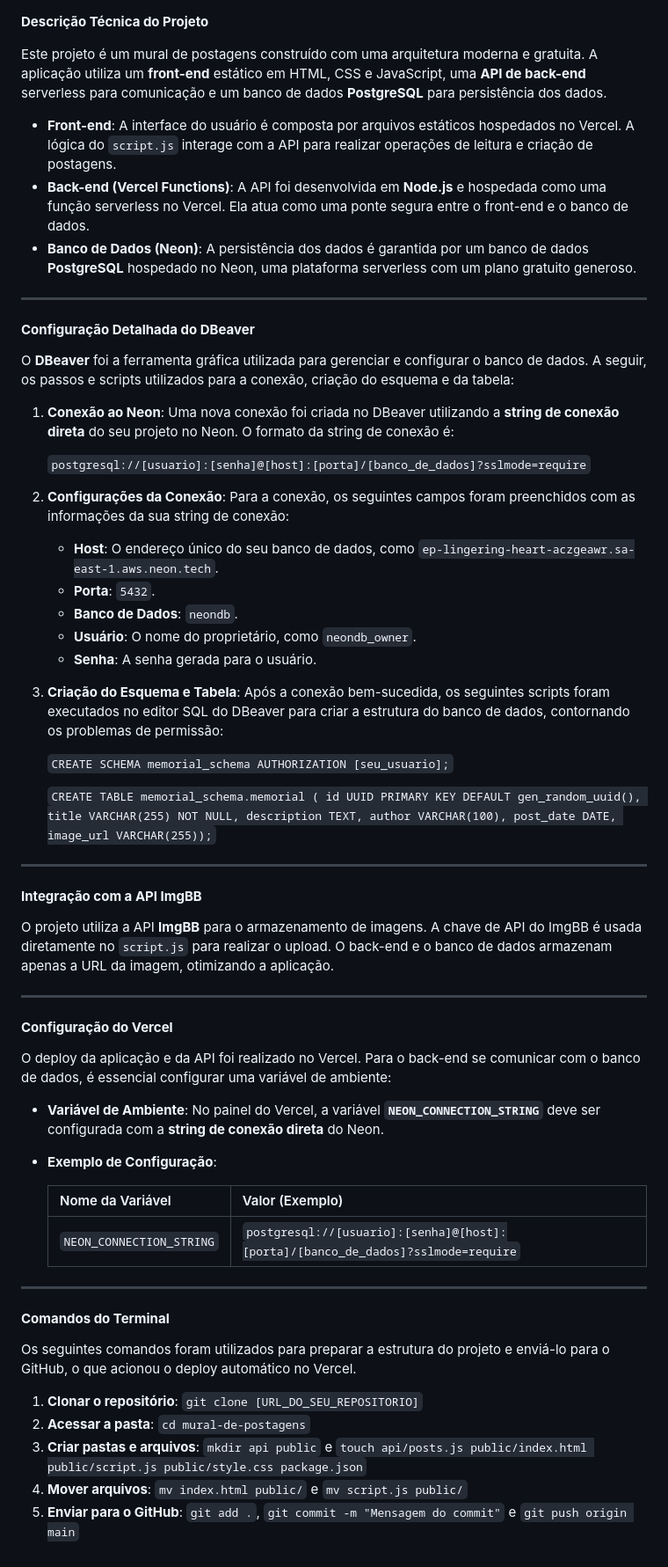
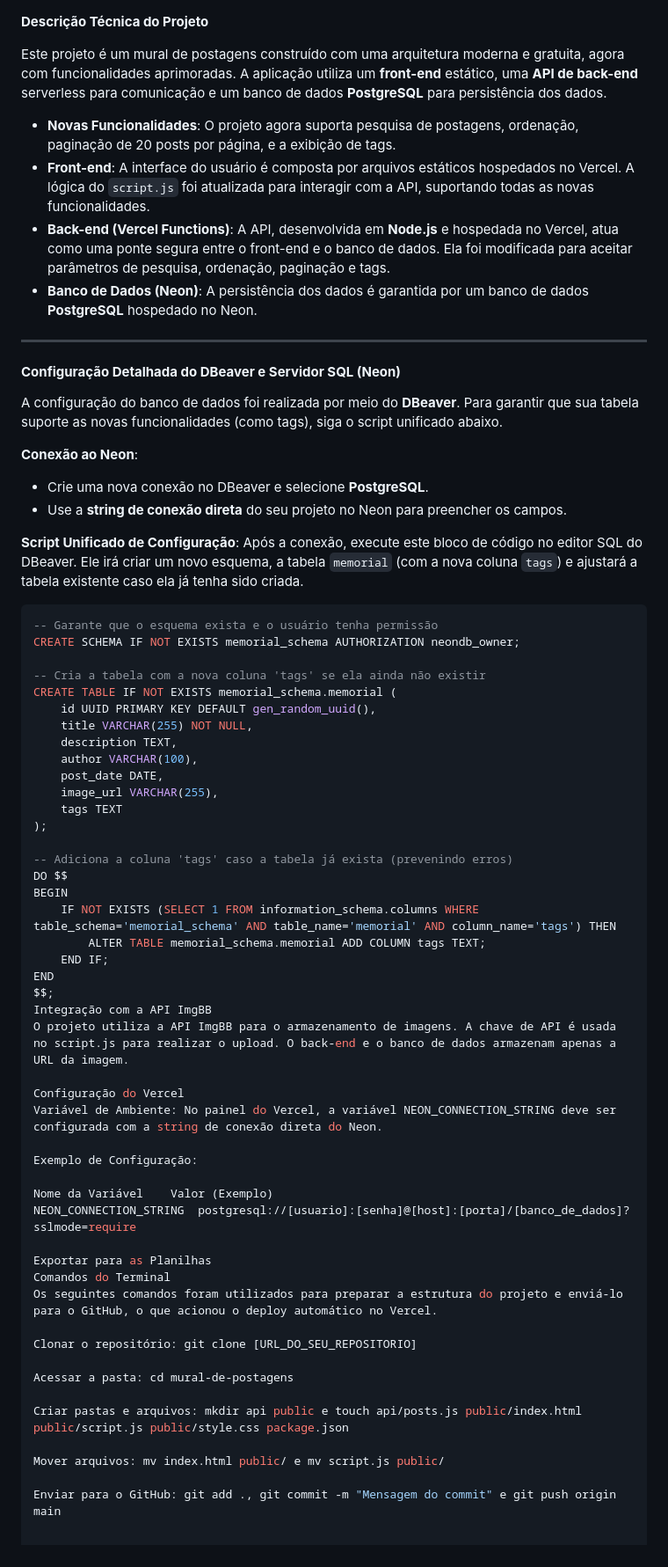
Before and after one commit to hyskal/mural-de-postagens, a Markdown page: readme.md, the part around the change. Shown at 88% size. GitHub-like rendering.

````diff
--- a/readme.md
+++ b/readme.md
@@ -1,62 +1,69 @@
 **Descrição Técnica do Projeto**
 
-Este projeto é um mural de postagens construído com uma arquitetura moderna e gratuita. A aplicação utiliza um **front-end** estático em HTML, CSS e JavaScript, uma **API de back-end** serverless para comunicação e um banco de dados **PostgreSQL** para persistência dos dados.
+Este projeto é um mural de postagens construído com uma arquitetura moderna e gratuita, agora com funcionalidades aprimoradas. A aplicação utiliza um **front-end** estático, uma **API de back-end** serverless para comunicação e um banco de dados **PostgreSQL** para persistência dos dados.
 
-* **Front-end**: A interface do usuário é composta por arquivos estáticos hospedados no Vercel. A lógica do `script.js` interage com a API para realizar operações de leitura e criação de postagens.
-* **Back-end (Vercel Functions)**: A API foi desenvolvida em **Node.js** e hospedada como uma função serverless no Vercel. Ela atua como uma ponte segura entre o front-end e o banco de dados.
-* **Banco de Dados (Neon)**: A persistência dos dados é garantida por um banco de dados **PostgreSQL** hospedado no Neon, uma plataforma serverless com um plano gratuito generoso.
+* **Novas Funcionalidades**: O projeto agora suporta pesquisa de postagens, ordenação, paginação de 20 posts por página, e a exibição de tags.
+* **Front-end**: A interface do usuário é composta por arquivos estáticos hospedados no Vercel. A lógica do `script.js` foi atualizada para interagir com a API, suportando todas as novas funcionalidades.
+* **Back-end (Vercel Functions)**: A API, desenvolvida em **Node.js** e hospedada no Vercel, atua como uma ponte segura entre o front-end e o banco de dados. Ela foi modificada para aceitar parâmetros de pesquisa, ordenação, paginação e tags.
+* **Banco de Dados (Neon)**: A persistência dos dados é garantida por um banco de dados **PostgreSQL** hospedado no Neon.
 
 ---
 
-#### **Configuração Detalhada do DBeaver**
+#### **Configuração Detalhada do DBeaver e Servidor SQL (Neon)**
 
-O **DBeaver** foi a ferramenta gráfica utilizada para gerenciar e configurar o banco de dados. A seguir, os passos e scripts utilizados para a conexão, criação do esquema e da tabela:
+A configuração do banco de dados foi realizada por meio do **DBeaver**. Para garantir que sua tabela suporte as novas funcionalidades (como tags), siga o script unificado abaixo.
 
-1.  **Conexão ao Neon**: Uma nova conexão foi criada no DBeaver utilizando a **string de conexão direta** do seu projeto no Neon. O formato da string de conexão é:
+**Conexão ao Neon**:
+- Crie uma nova conexão no DBeaver e selecione **PostgreSQL**.
+- Use a **string de conexão direta** do seu projeto no Neon para preencher os campos.
 
-    `postgresql://[usuario]:[senha]@[host]:[porta]/[banco_de_dados]?sslmode=require`
+**Script Unificado de Configuração**:
+Após a conexão, execute este bloco de código no editor SQL do DBeaver. Ele irá criar um novo esquema, a tabela `memorial` (com a nova coluna `tags`) e ajustará a tabela existente caso ela já tenha sido criada.
 
-2.  **Configurações da Conexão**: Para a conexão, os seguintes campos foram preenchidos com as informações da sua string de conexão:
-    * **Host**: O endereço único do seu banco de dados, como `ep-lingering-heart-aczgeawr.sa-east-1.aws.neon.tech`.
-    * **Porta**: `5432`.
-    * **Banco de Dados**: `neondb`.
-    * **Usuário**: O nome do proprietário, como `neondb_owner`.
-    * **Senha**: A senha gerada para o usuário.
+```sql
+-- Garante que o esquema exista e o usuário tenha permissão
+CREATE SCHEMA IF NOT EXISTS memorial_schema AUTHORIZATION neondb_owner;
 
-3.  **Criação do Esquema e Tabela**: Após a conexão bem-sucedida, os seguintes scripts foram executados no editor SQL do DBeaver para criar a estrutura do banco de dados, contornando os problemas de permissão:
+-- Cria a tabela com a nova coluna 'tags' se ela ainda não existir
+CREATE TABLE IF NOT EXISTS memorial_schema.memorial (
+    id UUID PRIMARY KEY DEFAULT gen_random_uuid(),
+    title VARCHAR(255) NOT NULL,
+    description TEXT,
+    author VARCHAR(100),
+    post_date DATE,
+    image_url VARCHAR(255),
+    tags TEXT
+);
 
-    `CREATE SCHEMA memorial_schema AUTHORIZATION [seu_usuario];`
+-- Adiciona a coluna 'tags' caso a tabela já exista (prevenindo erros)
+DO $$
+BEGIN
+    IF NOT EXISTS (SELECT 1 FROM information_schema.columns WHERE table_schema='memorial_schema' AND table_name='memorial' AND column_name='tags') THEN
+        ALTER TABLE memorial_schema.memorial ADD COLUMN tags TEXT;
+    END IF;
+END
+$$;
+Integração com a API ImgBB
+O projeto utiliza a API ImgBB para o armazenamento de imagens. A chave de API é usada no script.js para realizar o upload. O back-end e o banco de dados armazenam apenas a URL da imagem.
 
-    `CREATE TABLE memorial_schema.memorial ( id UUID PRIMARY KEY DEFAULT gen_random_uuid(), title VARCHAR(255) NOT NULL, description TEXT, author VARCHAR(100), post_date DATE, image_url VARCHAR(255));`
+Configuração do Vercel
+Variável de Ambiente: No painel do Vercel, a variável NEON_CONNECTION_STRING deve ser configurada com a string de conexão direta do Neon.
 
----
+Exemplo de Configuração:
 
-#### **Integração com a API ImgBB**
+Nome da Variável	Valor (Exemplo)
+NEON_CONNECTION_STRING	postgresql://[usuario]:[senha]@[host]:[porta]/[banco_de_dados]?sslmode=require
 
-O projeto utiliza a API **ImgBB** para o armazenamento de imagens. A chave de API do ImgBB é usada diretamente no `script.js` para realizar o upload. O back-end e o banco de dados armazenam apenas a URL da imagem, otimizando a aplicação.
-
----
-
-#### **Configuração do Vercel**
-
-O deploy da aplicação e da API foi realizado no Vercel. Para o back-end se comunicar com o banco de dados, é essencial configurar uma variável de ambiente:
-
-* **Variável de Ambiente**: No painel do Vercel, a variável **`NEON_CONNECTION_STRING`** deve ser configurada com a **string de conexão direta** do Neon.
-
-* **Exemplo de Configuração**:
-
-    | Nome da Variável | Valor (Exemplo) |
-    | :--- | :--- |
-    | `NEON_CONNECTION_STRING` | `postgresql://[usuario]:[senha]@[host]:[porta]/[banco_de_dados]?sslmode=require` |
-
----
-
-#### **Comandos do Terminal**
-
+Exportar para as Planilhas
+Comandos do Terminal
 Os seguintes comandos foram utilizados para preparar a estrutura do projeto e enviá-lo para o GitHub, o que acionou o deploy automático no Vercel.
 
-1.  **Clonar o repositório**: `git clone [URL_DO_SEU_REPOSITORIO]`
-2.  **Acessar a pasta**: `cd mural-de-postagens`
-3.  **Criar pastas e arquivos**: `mkdir api public` e `touch api/posts.js public/index.html public/script.js public/style.css package.json`
-4.  **Mover arquivos**: `mv index.html public/` e `mv script.js public/`
-5.  **Enviar para o GitHub**: `git add .`, `git commit -m "Mensagem do commit"` e `git push origin main`
+Clonar o repositório: git clone [URL_DO_SEU_REPOSITORIO]
+
+Acessar a pasta: cd mural-de-postagens
+
+Criar pastas e arquivos: mkdir api public e touch api/posts.js public/index.html public/script.js public/style.css package.json
+
+Mover arquivos: mv index.html public/ e mv script.js public/
+
+Enviar para o GitHub: git add ., git commit -m "Mensagem do commit" e git push origin main
````
